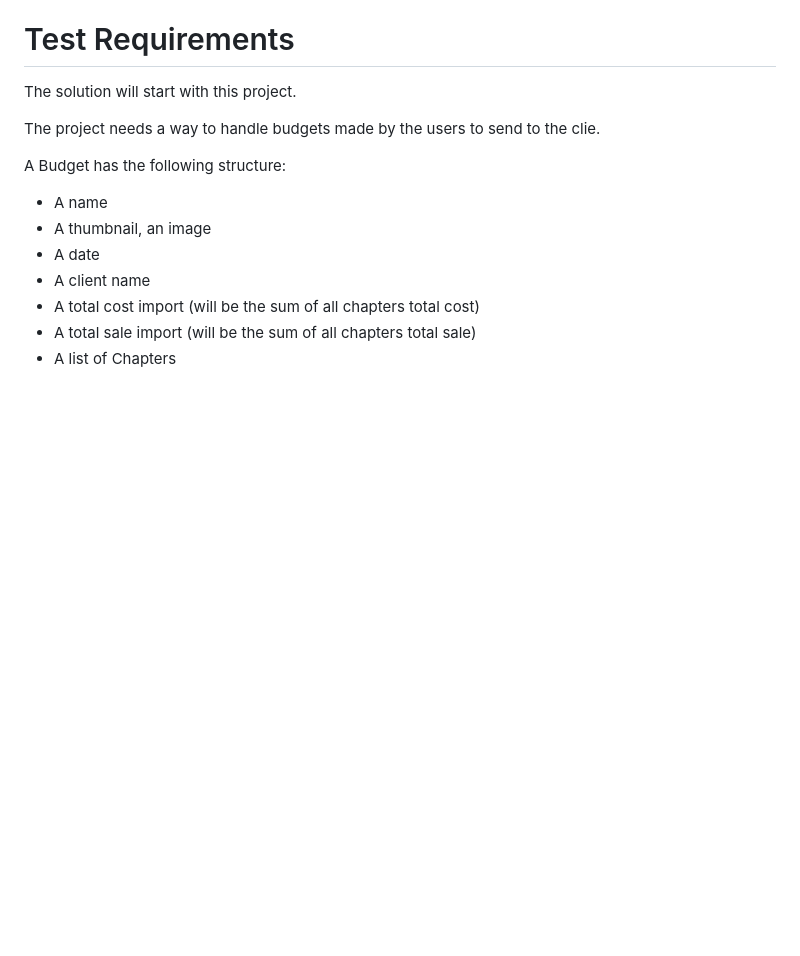
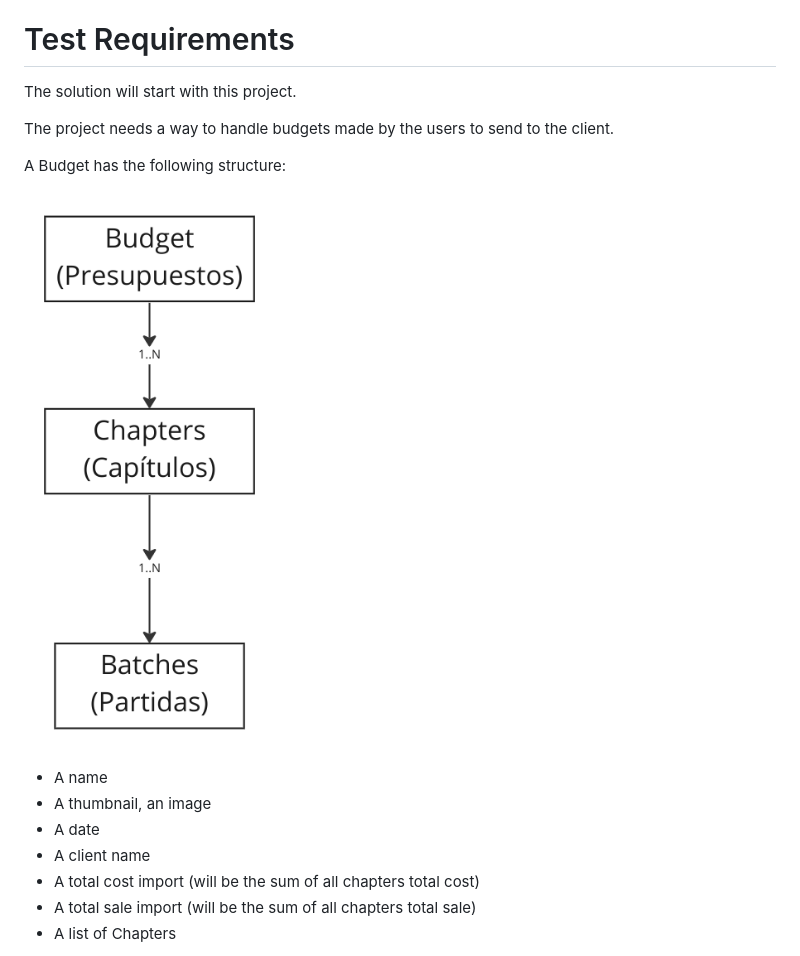
Before and after one commit to LuisPuchol/taktics-test-monorepo, a Markdown page: README.md, the part around the change printed below. Rendered like a GitHub page; pictures changed too: budget_structure.png (added); blank space fills up the shorter version.

```diff
--- a/README.md
+++ b/README.md
@@ -15,9 +15,11 @@ For better compatibility use Node 14.X and linux/WSL2. If you are using Windows
 # Test Requirements
 The solution will start with this project.
 
-The project needs a way to handle budgets made by the users to send to the clie.
+The project needs a way to handle budgets made by the users to send to the client.
 
 A Budget has the following structure:
+
+![Budget Structure](budget_structure.png)
 
 * A name
 * A thumbnail, an image
```
Also changed, not shown: other parts of README.md (+9 -1 lines), budget_detail.png (added), budget_list.png (added).
